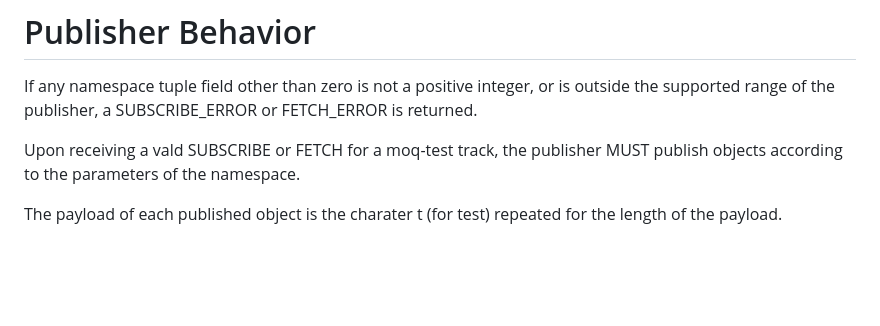
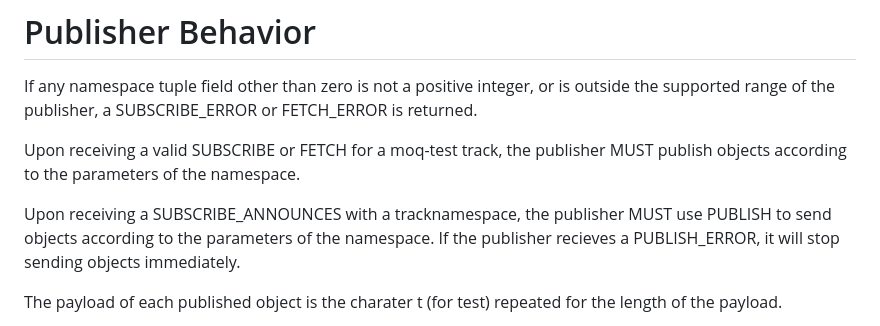
Before and after one commit to afrind/moq-test, a Markdown page: draft-afrind-moq-test.md, the part around the change. Rendered like a GitHub page; blank space fills up the shorter version.

Commit message:
Update draft-afrind-moq-test.md with PUBLISH

```diff
--- a/draft-afrind-moq-test.md
+++ b/draft-afrind-moq-test.md
@@ -138,7 +138,9 @@ This field specifies the publisher delivery timeout in milliseconds.   The defau
 
 If any namespace tuple field other than zero is not a positive integer, or is outside the supported range of the publisher, a SUBSCRIBE_ERROR or FETCH_ERROR is returned.
 
-Upon receiving a vald SUBSCRIBE or FETCH for a moq-test track, the publisher MUST publish objects according to the parameters of the namespace.
+Upon receiving a valid SUBSCRIBE or FETCH for a moq-test track, the publisher MUST publish objects according to the parameters of the namespace.
+
+Upon receiving a SUBSCRIBE_ANNOUNCES with a tracknamespace, the publisher MUST use PUBLISH to send objects according to the parameters of the namespace. If the publisher recieves a PUBLISH_ERROR, it will stop sending objects immediately.
 
 The payload of each published object is the charater t (for test) repeated for the length of the payload.
 
```
